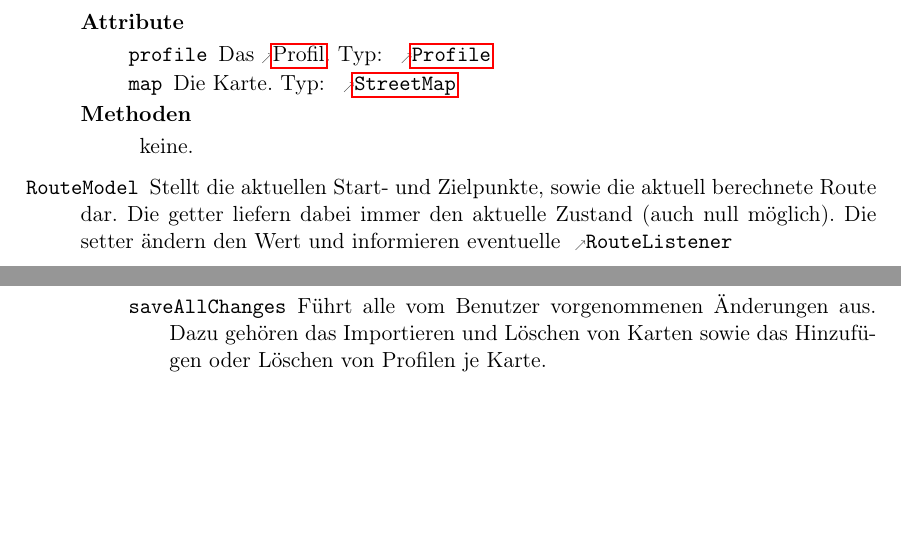
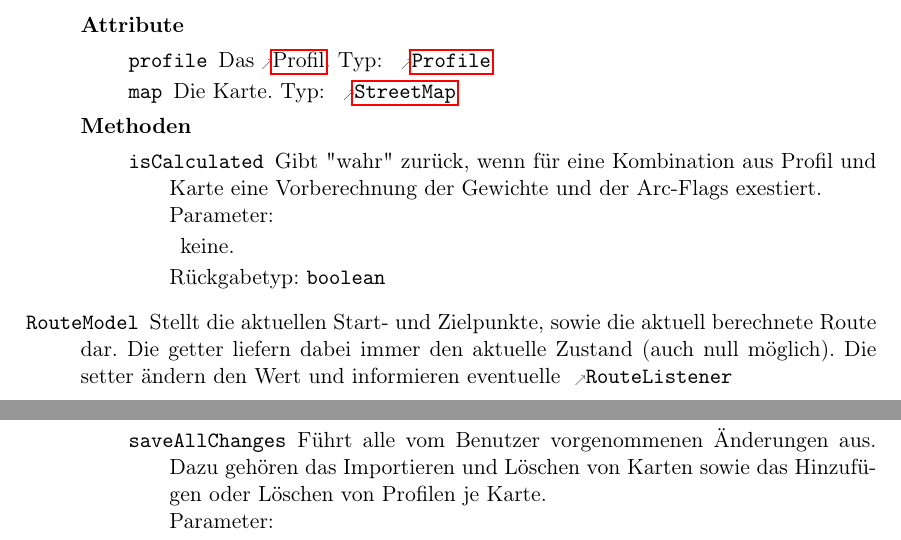
Before and after one commit to routeKIT/routeKIT, a LaTeX document (entwurf/entwurf.tex): two parts of pages 7 and 20 of 21, joined at a grey line, cut so that both start at the same text, the shorter picture padded with empty space. Compiled offline with pdfLaTeX.

Commit message:
Methode isCalculated() beschrieben.

```diff
--- a/entwurf/entwurf.tex
+++ b/entwurf/entwurf.tex
@@ -521,7 +521,11 @@ Um die Routenberechnung zu beschleunigen, wird pro \gls{profil} und \gls{karte}
           \attr{profile}{\refclass{Profile}}{Das \gls{profil}.}
           \attr{map}{\refclass{StreetMap}}{Die Karte.}
         }
-        {\keine}
+        {
+	\method{isCalculated}[boolean]
+         	    {\keine}
+	    {Gibt "wahr" zurück, wenn für eine Kombination aus Profil und Karte eine Vorberechnung der Gewichte und der Arc-Flags exestiert.}
+         }
   \class{RouteModel}
         {Stellt die aktuellen Start- und Zielpunkte, sowie die aktuell berechnete Route dar. Die getter liefern dabei immer den aktuelle Zustand (auch null möglich). Die setter ändern den Wert und informieren eventuelle \refclass{RouteListener}}
         {\keine}
```
